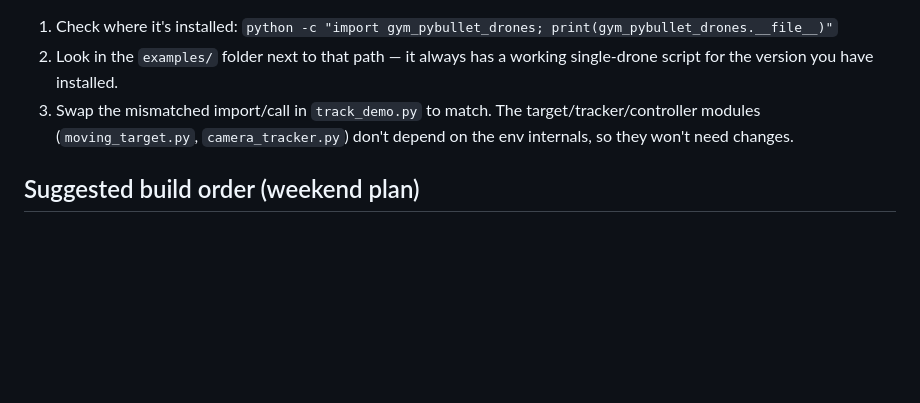
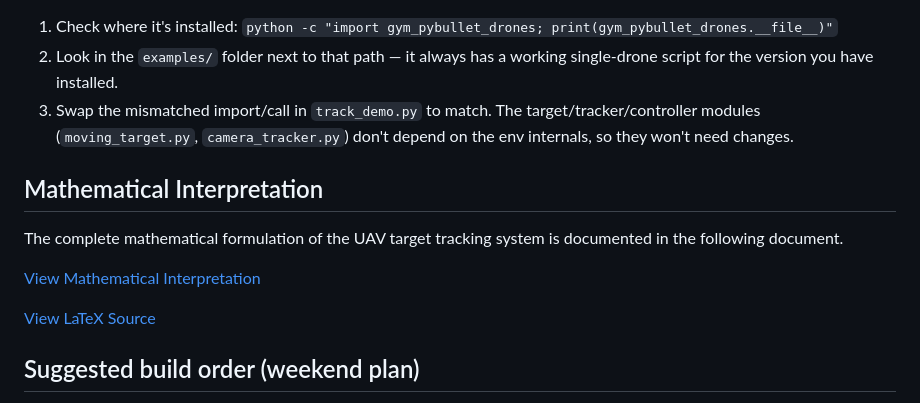
Before and after one commit to Roahiyaa/S5_AB12_Integrated_UAV_Target_tracking-, a Markdown page: README.md, the part around the change. Drawn GitHub-style; blank space fills up the shorter version.

```diff
--- a/README.md
+++ b/README.md
@@ -50,6 +50,14 @@ If `track_demo.py` throws an import or attribute error:
    `camera_tracker.py`) don't depend on the env internals, so they
    won't need changes.
 
+##  Mathematical Interpretation
+
+The complete mathematical formulation of the UAV target tracking system is documented in the following document.
+
+  [View Mathematical Interpretation](simulation/documentation/Mathematical_Interpretation.pdf)
+
+  [View LaTeX Source](simulation/documentation/Mathematical_Interpretation.tex)
+
 ## Suggested build order (weekend plan)
 
 1. **Confirm the base env runs** — comment out the tracking pieces,
```
